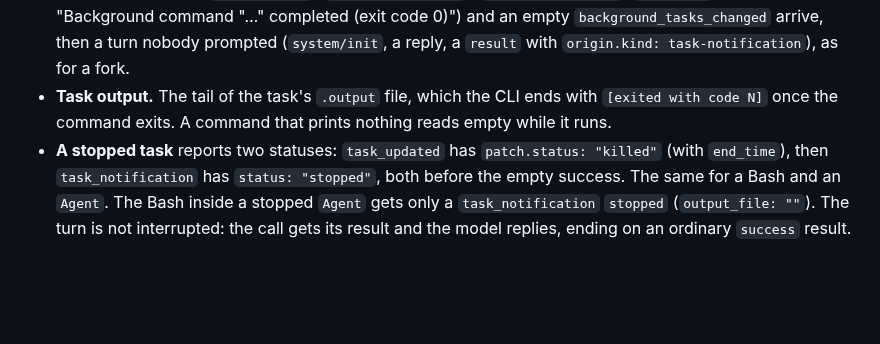
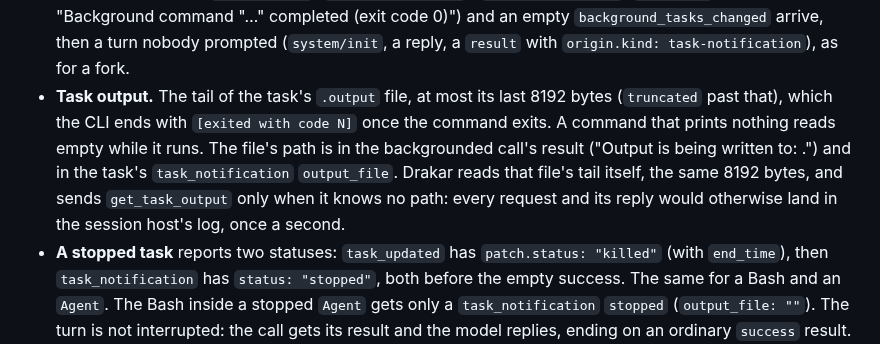
Before and after one commit to mgcrea/drakar, a Markdown page: docs/claude-stream-json.md, the part around the change. GitHub-like rendering; blank space fills up the shorter version.

Commit message:
docs: Output reads the task's own file
The protocol doc says the CLI caps the tail at 8192 bytes and that Drakar
reads the file itself; the ledger's get_task_output rows say so, the CLI
row as a fallback; the spec records the reversal and why.

```diff
--- a/docs/claude-stream-json.md
+++ b/docs/claude-stream-json.md
@@ -327,9 +327,13 @@ answered `allow`). Three control requests, all answered at once, none of them st
   "…" completed (exit code 0)") and an empty `background_tasks_changed` arrive, then a turn
   nobody prompted (`system/init`, a reply, a `result` with `origin.kind:
   task-notification`), as for a fork.
-- **Task output.** The tail of the task's `.output` file, which the CLI ends with
-  `[exited with code N]` once the command exits. A command that prints nothing reads empty
-  while it runs.
+- **Task output.** The tail of the task's `.output` file, at most its last 8192 bytes
+  (`truncated` past that), which the CLI ends with `[exited with code N]` once the command
+  exits. A command that prints nothing reads empty while it runs. The file's path is in the
+  backgrounded call's result ("Output is being written to: <path>.") and in the task's
+  `task_notification` `output_file`. Drakar reads that file's tail itself, the same 8192
+  bytes, and sends `get_task_output` only when it knows no path: every request and its reply
+  would otherwise land in the session host's log, once a second.
 - **A stopped task** reports two statuses: `task_updated` has `patch.status: "killed"` (with
   `end_time`), then `task_notification` has `status: "stopped"`, both before the empty
   success. The same for a Bash and an `Agent`. The Bash inside a stopped `Agent` gets only a
```
Also changed, not shown: docs/extension-parity.md (+3 -3 lines), 1 other file.
